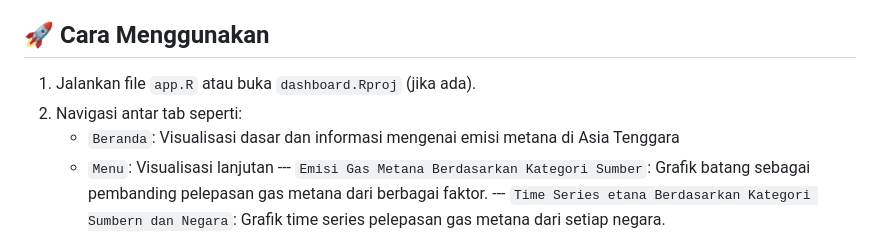
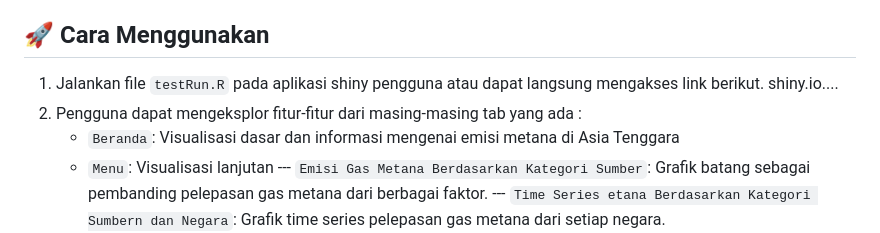
Before and after one commit to Zidanahida/ProjekKomstat_Klp11, a Markdown page: README.md, the part around the change. Rendered like a GitHub page.

```diff
--- a/README.md
+++ b/README.md
@@ -12,8 +12,8 @@ Dashboard ini menyajikan visualisasi terkait **emisi gas metana (CH₄)**  yang
 
 ## 🚀 Cara Menggunakan
 
-1. Jalankan file `app.R` atau buka `dashboard.Rproj` (jika ada).
-2. Navigasi antar tab seperti:
+1. Jalankan file `testRun.R` pada aplikasi shiny pengguna atau dapat langsung mengakses link berikut. shiny.io....
+2. Pengguna dapat mengeksplor fitur-fitur dari masing-masing tab yang ada :
    - `Beranda`: Visualisasi dasar dan informasi mengenai emisi metana di Asia Tenggara
    - `Menu`: Visualisasi lanjutan
    --- `Emisi Gas Metana Berdasarkan Kategori Sumber`: Grafik batang sebagai pembanding pelepasan gas metana dari berbagai faktor.
```
